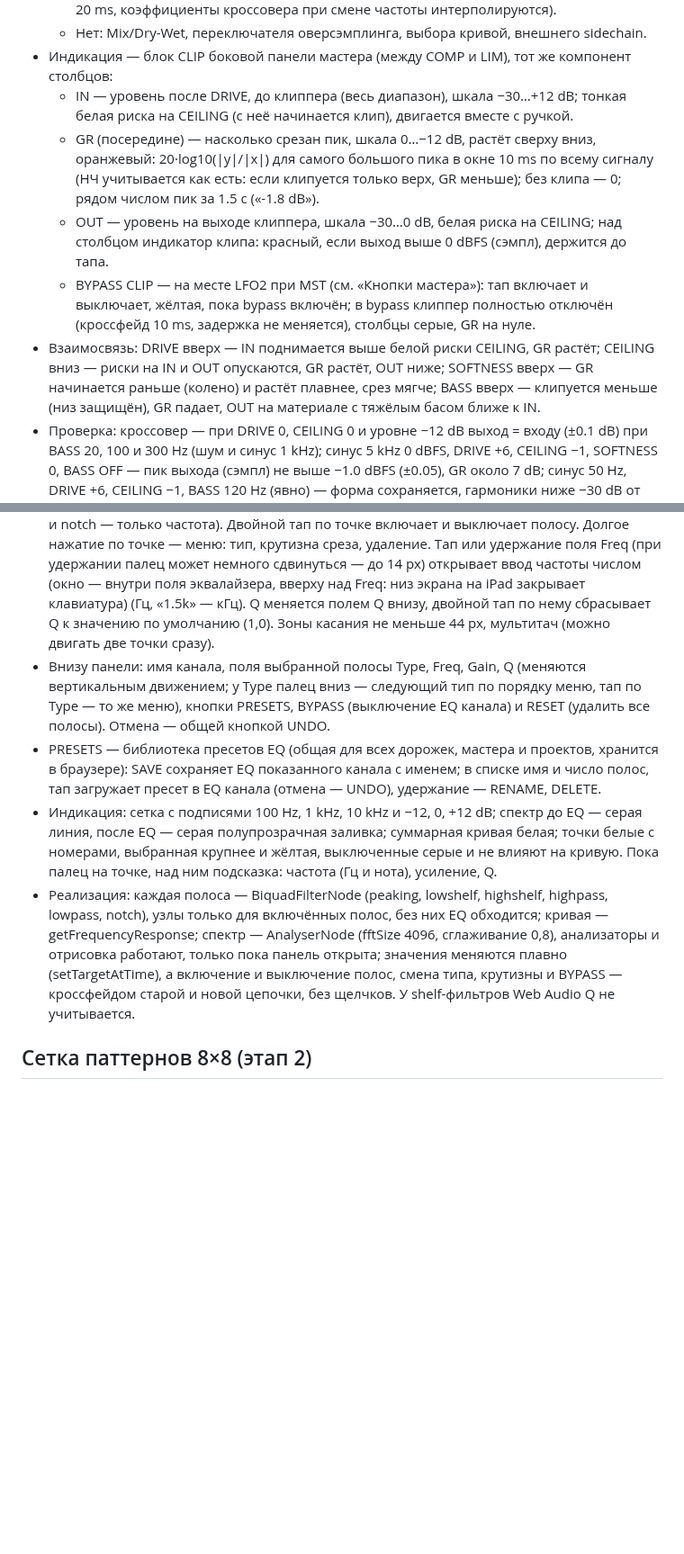
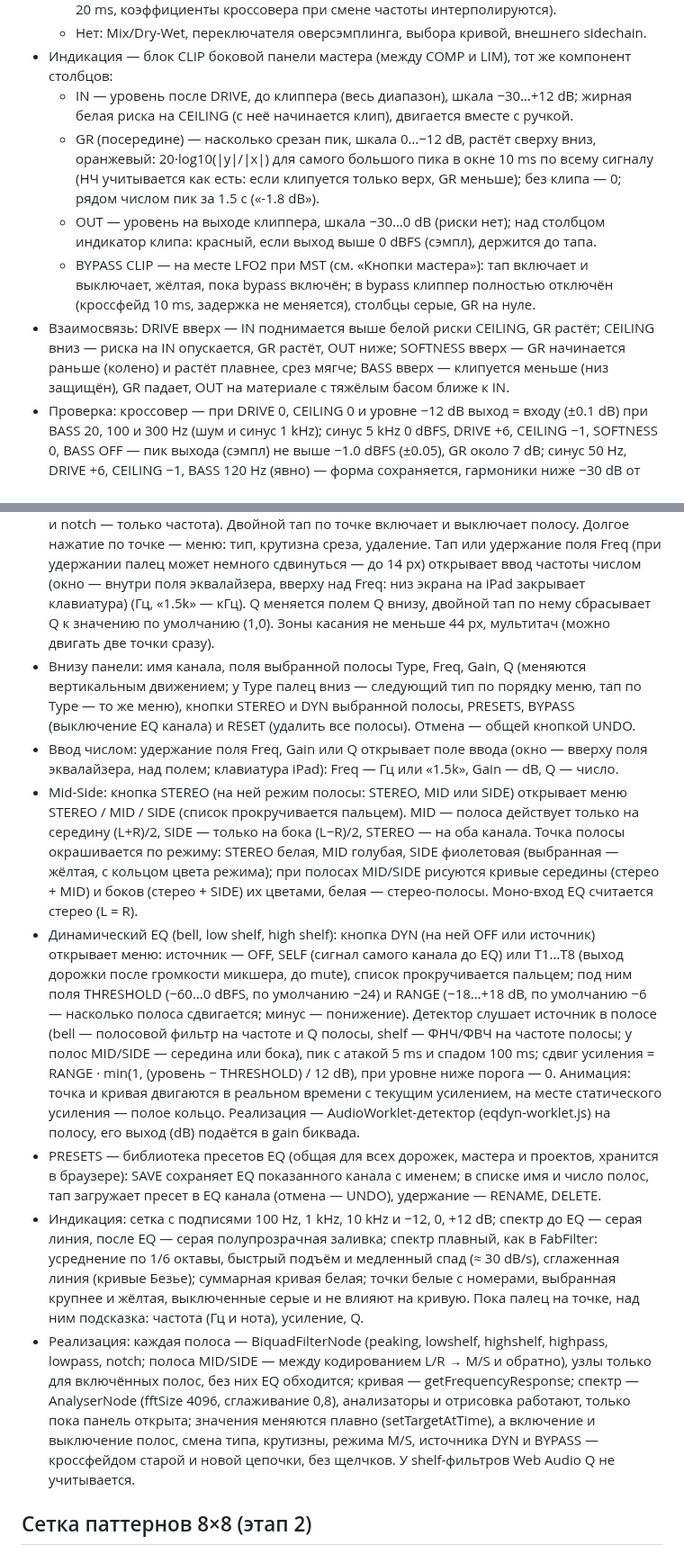
Before and after one commit to djPtrvch/JAMbo, a Markdown page: CLAUDE.md, 2 parts joined by grey strips. Shown at 90% size. GitHub-like rendering; blank space fills up the shorter version.

```diff
--- a/CLAUDE.md
+++ b/CLAUDE.md
@@ -213,11 +215,11 @@
   - Float, без денормалов, без щелчков при смене параметров (значения сглаживаются за 20 ms, коэффициенты кроссовера при смене частоты интерполируются).
   - Нет: Mix/Dry-Wet, переключателя оверсэмплинга, выбора кривой, внешнего sidechain.
 - Индикация — блок CLIP боковой панели мастера (между COMP и LIM), тот же компонент столбцов:
-  - IN — уровень после DRIVE, до клиппера (весь диапазон), шкала −30…+12 dB; тонкая белая риска на CEILING (с неё начинается клип), двигается вместе с ручкой.
+  - IN — уровень после DRIVE, до клиппера (весь диапазон), шкала −30…+12 dB; жирная белая риска на CEILING (с неё начинается клип), двигается вместе с ручкой.
   - GR (посередине) — насколько срезан пик, шкала 0…−12 dB, растёт сверху вниз, оранжевый: 20·log10(|y|/|x|) для самого большого пика в окне 10 ms по всему сигналу (НЧ учитывается как есть: если клипуется только верх, GR меньше); без клипа — 0; рядом числом пик за 1.5 с («-1.8 dB»).
-  - OUT — уровень на выходе клиппера, шкала −30…0 dB, белая риска на CEILING; над столбцом индикатор клипа: красный, если выход выше 0 dBFS (сэмпл), держится до тапа.
+  - OUT — уровень на выходе клиппера, шкала −30…0 dB (риски нет); над столбцом индикатор клипа: красный, если выход выше 0 dBFS (сэмпл), держится до тапа.
   - BYPASS CLIP — на месте LFO2 при MST (см. «Кнопки мастера»): тап включает и выключает, жёлтая, пока bypass включён; в bypass клиппер полностью отключён (кроссфейд 10 ms, задержка не меняется), столбцы серые, GR на нуле.
-- Взаимосвязь: DRIVE вверх — IN поднимается выше белой риски CEILING, GR растёт; CEILING вниз — риски на IN и OUT опускаются, GR растёт, OUT ниже; SOFTNESS вверх — GR начинается раньше (колено) и растёт плавнее, срез мягче; BASS вверх — клипуется меньше (низ защищён), GR падает, OUT на материале с тяжёлым басом ближе к IN.
+- Взаимосвязь: DRIVE вверх — IN поднимается выше белой риски CEILING, GR растёт; CEILING вниз — риска на IN опускается, GR растёт, OUT ниже; SOFTNESS вверх — GR начинается раньше (колено) и растёт плавнее, срез мягче; BASS вверх — клипуется меньше (низ защищён), GR падает, OUT на материале с тяжёлым басом ближе к IN.
 - Проверка: кроссовер — при DRIVE 0, CEILING 0 и уровне −12 dB выход = входу (±0.1 dB) при BASS 20, 100 и 300 Hz (шум и синус 1 kHz); синус 5 kHz 0 dBFS, DRIVE +6, CEILING −1, SOFTNESS 0, BASS OFF — пик выхода (сэмпл) не выше −1.0 dBFS (±0.05), GR около 7 dB; синус 50 Hz, DRIVE +6, CEILING −1, BASS 120 Hz (явно) — форма сохраняется, гармоники ниже −30 dB от основного тона; по умолчанию (BASS = OFF) синус 50 Hz 0 dBFS, DRIVE +6, CEILING −1 клипуется (пик не выше −1.0 dBFS); SOFTNESS 100% на 5 kHz — гармоник выше 15 kHz меньше, чем при 0%; синус 10 kHz, DRIVE +12, SOFTNESS 0, BASS OFF — алиасных компонент ниже −50 dB от основного тона; Bypass — OUT = IN, GR ноль, без щелчка, задержка не меняется. Ограничения: после возврата к исходной частоте срезанная ВЧ-полоса ограничена по спектру, и её пик может быть выше CEILING (синус 5 kHz, DRIVE +6, жёсткий клип — около −0.4 dBFS вместо −1.0); финальный срез на исходной частоте не делается — он дал бы алиасинг, такой пик ловит лимитер. Для меньшего алиасинга нелинейность считается с антипроизводной первого порядка (и коррекцией [−1/8, 5/4, −1/8]), задержка клиппера — 32 отсчёта. GR показывается, только пока нелинейность срабатывает (иначе 0).
 
 ## Лимитер мастера
@@ -247,10 +249,13 @@
 - Кнопка EQ справа от PATTERNS переключает центр экрана на графический эквалайзер: от левого края до края миниатюр страниц, справа остаётся измеритель уровня с LUFS (повторное нажатие — обратно; PATTERNS и EQ не открыты одновременно). Показывает EQ выбранной дорожки, при MIX и MST — мастера. EQ у каждой дорожки и у мастера; на дорожке — до эффектов, на мастере — до компрессора.
 - 8 полос, как EQ Eight в Ableton, по умолчанию полос нет. Типы (в меню и поле Type в таком порядке): bell, low cut, high cut, low shelf, high shelf, notch. У low cut и high cut крутизна 12, 24 или 48 дБ/окт (каскад биквадов). Частота 20 Гц — 20 кГц (логарифмически), усиление −18…+18 дБ (у cut и notch не применяется), Q 0,1…18 (логарифмически).
 - Только касание: двойной тап по пустому месту создаёт bell-полосу (по горизонтали частота, по вертикали усиление). Точку тянут: по горизонтали частота, по вертикали усиление (у cut и notch — только частота). Двойной тап по точке включает и выключает полосу. Долгое нажатие по точке — меню: тип, крутизна среза, удаление. Тап или удержание поля Freq (при удержании палец может немного сдвинуться — до 14 px) открывает ввод частоты числом (окно — внутри поля эквалайзера, вверху над Freq: низ экрана на iPad закрывает клавиатура) (Гц, «1.5k» — кГц). Q меняется полем Q внизу, двойной тап по нему сбрасывает Q к значению по умолчанию (1,0). Зоны касания не меньше 44 px, мультитач (можно двигать две точки сразу).
-- Внизу панели: имя канала, поля выбранной полосы Type, Freq, Gain, Q (меняются вертикальным движением; у Type палец вниз — следующий тип по порядку меню, тап по Type — то же меню), кнопки PRESETS, BYPASS (выключение EQ канала) и RESET (удалить все полосы). Отмена — общей кнопкой UNDO.
+- Внизу панели: имя канала, поля выбранной полосы Type, Freq, Gain, Q (меняются вертикальным движением; у Type палец вниз — следующий тип по порядку меню, тап по Type — то же меню), кнопки STEREO и DYN выбранной полосы, PRESETS, BYPASS (выключение EQ канала) и RESET (удалить все полосы). Отмена — общей кнопкой UNDO.
+- Ввод числом: удержание поля Freq, Gain или Q открывает поле ввода (окно — вверху поля эквалайзера, над полем; клавиатура iPad): Freq — Гц или «1.5k», Gain — dB, Q — число.
+- Mid-Side: кнопка STEREO (на ней режим полосы: STEREO, MID или SIDE) открывает меню STEREO / MID / SIDE (список прокручивается пальцем). MID — полоса действует только на середину (L+R)/2, SIDE — только на бока (L−R)/2, STEREO — на оба канала. Точка полосы окрашивается по режиму: STEREO белая, MID голубая, SIDE фиолетовая (выбранная — жёлтая, с кольцом цвета режима); при полосах MID/SIDE рисуются кривые середины (стерео + MID) и боков (стерео + SIDE) их цветами, белая — стерео-полосы. Моно-вход EQ считается стерео (L = R).
+- Динамический EQ (bell, low shelf, high shelf): кнопка DYN (на ней OFF или источник) открывает меню: источник — OFF, SELF (сигнал самого канала до EQ) или T1…T8 (выход дорожки после громкости микшера, до mute), список прокручивается пальцем; под ним поля THRESHOLD (−60…0 dBFS, по умолчанию −24) и RANGE (−18…+18 dB, по умолчанию −6 — насколько полоса сдвигается; минус — понижение). Детектор слушает источник в полосе (bell — полосовой фильтр на частоте и Q полосы, shelf — ФНЧ/ФВЧ на частоте полосы; у полос MID/SIDE — середина или бока), пик с атакой 5 ms и спадом 100 ms; сдвиг усиления = RANGE · min(1, (уровень − THRESHOLD) / 12 dB), при уровне ниже порога — 0. Анимация: точка и кривая двигаются в реальном времени с текущим усилением, на месте статического усиления — полое кольцо. Реализация — AudioWorklet-детектор (eqdyn-worklet.js) на полосу, его выход (dB) подаётся в gain биквада.
 - PRESETS — библиотека пресетов EQ (общая для всех дорожек, мастера и проектов, хранится в браузере): SAVE сохраняет EQ показанного канала с именем; в списке имя и число полос, тап загружает пресет в EQ канала (отмена — UNDO), удержание — RENAME, DELETE.
-- Индикация: сетка с подписями 100 Hz, 1 kHz, 10 kHz и −12, 0, +12 dB; спектр до EQ — серая линия, после EQ — серая полупрозрачная заливка; суммарная кривая белая; точки белые с номерами, выбранная крупнее и жёлтая, выключенные серые и не влияют на кривую. Пока палец на точке, над ним подсказка: частота (Гц и нота), усиление, Q.
-- Реализация: каждая полоса — BiquadFilterNode (peaking, lowshelf, highshelf, highpass, lowpass, notch), узлы только для включённых полос, без них EQ обходится; кривая — getFrequencyResponse; спектр — AnalyserNode (fftSize 4096, сглаживание 0,8), анализаторы и отрисовка работают, только пока панель открыта; значения меняются плавно (setTargetAtTime), а включение и выключение полос, смена типа, крутизны и BYPASS — кроссфейдом старой и новой цепочки, без щелчков. У shelf-фильтров Web Audio Q не учитывается.
+- Индикация: сетка с подписями 100 Hz, 1 kHz, 10 kHz и −12, 0, +12 dB; спектр до EQ — серая линия, после EQ — серая полупрозрачная заливка; спектр плавный, как в FabFilter: усреднение по 1/6 октавы, быстрый подъём и медленный спад (≈ 30 dB/s), сглаженная линия (кривые Безье); суммарная кривая белая; точки белые с номерами, выбранная крупнее и жёлтая, выключенные серые и не влияют на кривую. Пока палец на точке, над ним подсказка: частота (Гц и нота), усиление, Q.
+- Реализация: каждая полоса — BiquadFilterNode (peaking, lowshelf, highshelf, highpass, lowpass, notch; полоса MID/SIDE — между кодированием L/R → M/S и обратно), узлы только для включённых полос, без них EQ обходится; кривая — getFrequencyResponse; спектр — AnalyserNode (fftSize 4096, сглаживание 0,8), анализаторы и отрисовка работают, только пока панель открыта; значения меняются плавно (setTargetAtTime), а включение и выключение полос, смена типа, крутизны, режима M/S, источника DYN и BYPASS — кроссфейдом старой и новой цепочки, без щелчков. У shelf-фильтров Web Audio Q не учитывается.
 
 ## Сетка паттернов 8×8 (этап 2)
 - Кнопка PATTERNS в верхней панели справа переключает центр экрана: вместо ручек, окна сэмпла и боковых кнопок — сетка 8×8 во всю ширину (PLAY и REC в верхней панели остаются видны), повторное нажатие — обратно. Дорожки, секвенсор и пианоролл остаются видны.
```
Also changed, not shown: other parts of CLAUDE.md (+11 -9 lines).
